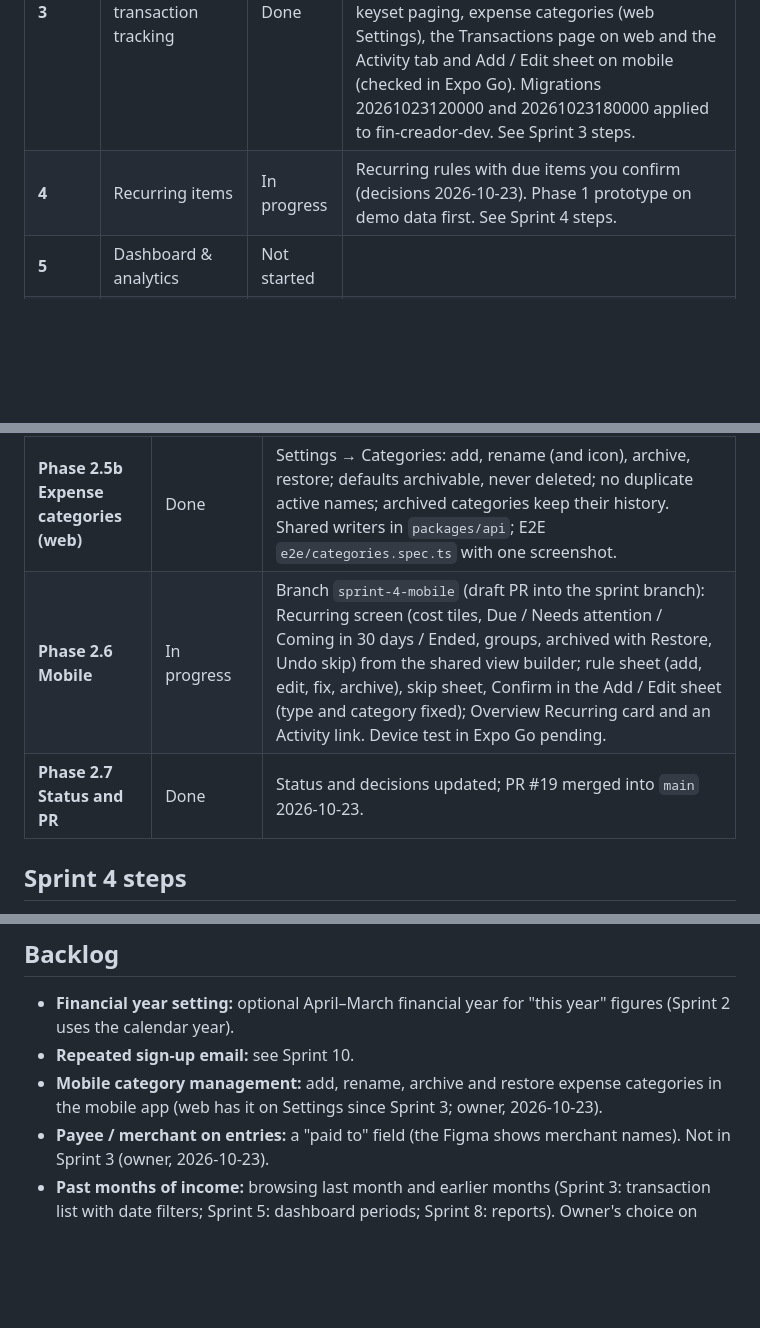
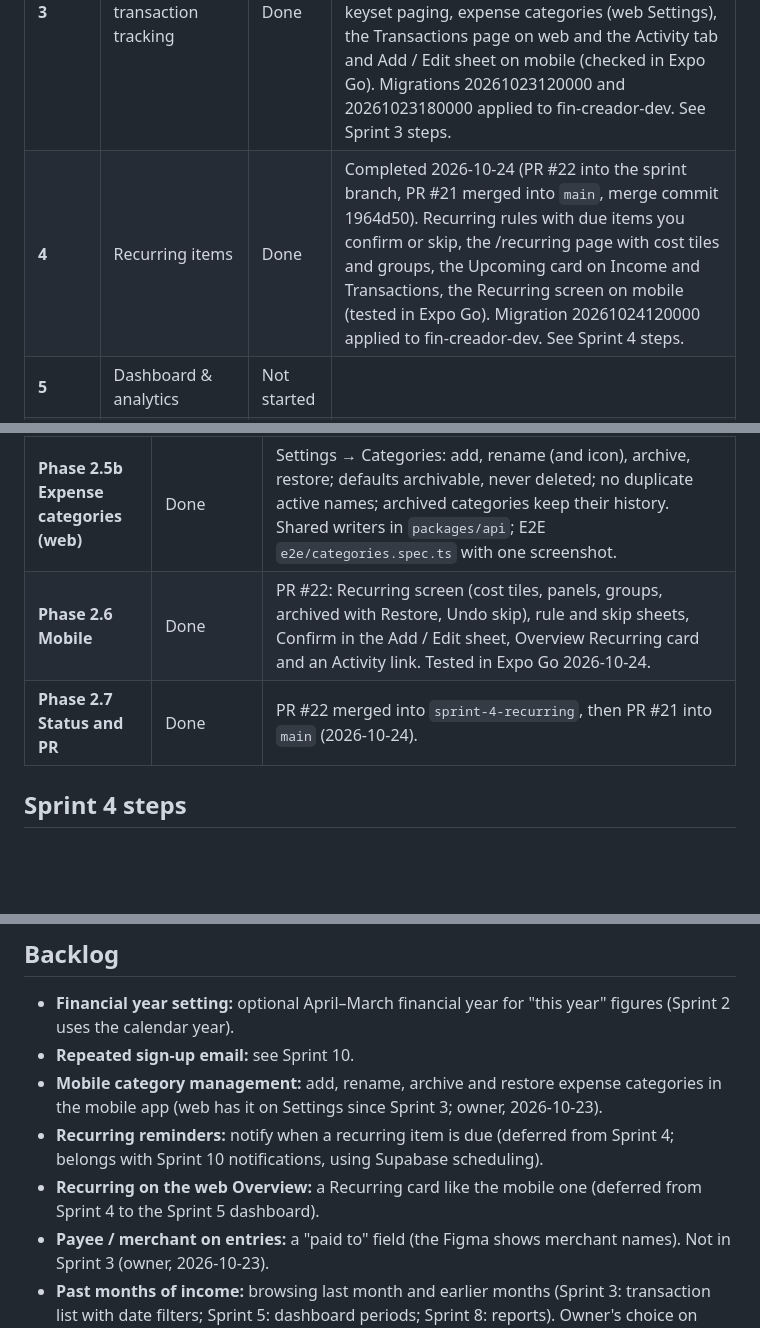
Before and after one commit to geraltofriviasujeet/Fin-Creador, a Markdown page: docs/sprint-plan.md, 3 parts joined by grey strips. Rendered like a GitHub page; blank space fills up the shorter version.

```diff
--- a/docs/sprint-plan.md
+++ b/docs/sprint-plan.md
@@ -26,7 +26,7 @@ Last updated: 2026-10-23.
 | **1** | Foundation, authentication & profile | Done | Completed 2026-10-22; released to `main` via PR #7. Mobile app runs on Android and iPhone in Expo Go 58 (iPhone from 2026-10-22). See Sprint 1 steps below. |
 | **2** | Accounts & Income page | Done | Completed 2026-10-22 (PRs #9–#16). Accounts, income sources, income entries with void, one cash account with "Update cash in hand", the Income page on web and mobile. Tested on web (E2E in CI) and on Android and iPhone (Expo Go 58). Scope widened from the original plan (see decisions). See Sprint 2 steps below. |
 | **3** | Expense & transaction tracking | Done | Completed 2026-10-23 (PR #20 into the sprint branch; PR #19 merged into `main` 2026-10-23, merge commit ac916de). Expenses, one-row transfers, edits with history, voids with request keys, search and filters in the database with keyset paging, expense categories (web Settings), the Transactions page on web and the Activity tab and Add / Edit sheet on mobile (checked in Expo Go). Migrations 20261023120000 and 20261023180000 applied to fin-creador-dev. See Sprint 3 steps. |
-| **4** | Recurring items | In progress | Recurring rules with due items you confirm (decisions 2026-10-23). Phase 1 prototype on demo data first. See Sprint 4 steps. |
+| **4** | Recurring items | Done | Completed 2026-10-24 (PR #22 into the sprint branch, PR #21 merged into `main`, merge commit 1964d50). Recurring rules with due items you confirm or skip, the /recurring page with cost tiles and groups, the Upcoming card on Income and Transactions, the Recurring screen on mobile (tested in Expo Go). Migration 20261024120000 applied to fin-creador-dev. See Sprint 4 steps. |
 | **5** | Dashboard & analytics | Not started | |
 | **6** | Budgets & savings goals | Not started | |
 | **7** | Investment portfolio | Not started | |
@@ -74,8 +74,8 @@ Sprint 3 runs in two phases (owner, 2026-10-23). Phase 1 is a UI prototype on de
 | **Phase 2.4 Remove the prototype** | Done | `/dev/transactions`, its demo data and the dev-only sign-in exception removed; unit test (no exception) and E2E against the production build (redirect signed out, 404 signed in). |
 | **Phase 2.5 E2E tests** | Done | 7 Playwright journeys in `e2e/transactions.spec.ts` (validation, totals and balances, edit and history, void, double submit, stale edit, search and filters, income edit, production check, cross-user), green in CI on PR #19; screenshots of the final pages only. |
 | **Phase 2.5b Expense categories (web)** | Done | Settings → Categories: add, rename (and icon), archive, restore; defaults archivable, never deleted; no duplicate active names; archived categories keep their history. Shared writers in `packages/api`; E2E `e2e/categories.spec.ts` with one screenshot. |
-| **Phase 2.6 Mobile** | In progress | Branch `sprint-4-mobile` (draft PR into the sprint branch): Recurring screen (cost tiles, Due / Needs attention / Coming in 30 days / Ended, groups, archived with Restore, Undo skip) from the shared view builder; rule sheet (add, edit, fix, archive), skip sheet, Confirm in the Add / Edit sheet (type and category fixed); Overview Recurring card and an Activity link. Device test in Expo Go pending. |
-| **Phase 2.7 Status and PR** | Done | Status and decisions updated; PR #19 merged into `main` 2026-10-23. |
+| **Phase 2.6 Mobile** | Done | PR #22: Recurring screen (cost tiles, panels, groups, archived with Restore, Undo skip), rule and skip sheets, Confirm in the Add / Edit sheet, Overview Recurring card and an Activity link. Tested in Expo Go 2026-10-24. |
+| **Phase 2.7 Status and PR** | Done | PR #22 merged into `sprint-4-recurring`, then PR #21 into `main` (2026-10-24). |
 
 ## Sprint 4 steps
 
@@ -166,6 +166,8 @@ Pending tests:
 - **Financial year setting:** optional April–March financial year for "this year" figures (Sprint 2 uses the calendar year).
 - **Repeated sign-up email:** see Sprint 10.
 - **Mobile category management:** add, rename, archive and restore expense categories in the mobile app (web has it on Settings since Sprint 3; owner, 2026-10-23).
+- **Recurring reminders:** notify when a recurring item is due (deferred from Sprint 4; belongs with Sprint 10 notifications, using Supabase scheduling).
+- **Recurring on the web Overview:** a Recurring card like the mobile one (deferred from Sprint 4 to the Sprint 5 dashboard).
 - **Payee / merchant on entries:** a "paid to" field (the Figma shows merchant names). Not in Sprint 3 (owner, 2026-10-23).
 - **Past months of income:** browsing last month and earlier months (Sprint 3: transaction list with date filters; Sprint 5: dashboard periods; Sprint 8: reports). Owner's choice on 2026-10-22: not added to Sprint 2.
 
```
Also changed, not shown: other parts of docs/sprint-plan.md (+1 -1 lines), docs/next-session.md (added, +27 -0 lines).
